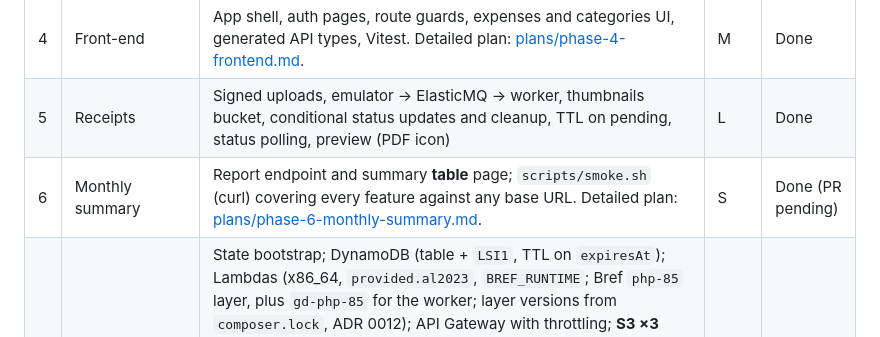
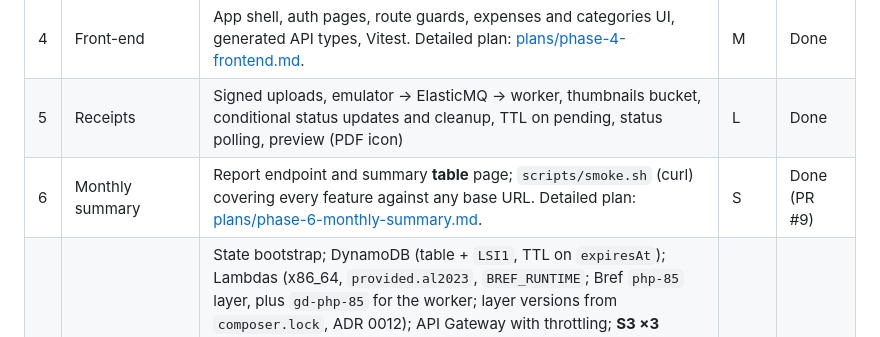
Before and after one commit to javiervalero/expense-tracker, a Markdown page: docs/PLAN.md, the part around the change. Drawn GitHub-style.

```diff
--- a/docs/PLAN.md
+++ b/docs/PLAN.md
@@ -267,7 +267,7 @@ Phases are split into two tracks:
 | 3 | Categories and expenses API | CRUD; date and category filters; cursor pagination with read budget; category resolver; ownership rules; **cross-user integration tests**. Detailed plan: [plans/phase-3-categories-expenses.md](plans/phase-3-categories-expenses.md). | M | Done |
 | 4 | Front-end | App shell, auth pages, route guards, expenses and categories UI, generated API types, Vitest. Detailed plan: [plans/phase-4-frontend.md](plans/phase-4-frontend.md). | M | Done |
 | 5 | Receipts | Signed uploads, emulator → ElasticMQ → worker, thumbnails bucket, conditional status updates and cleanup, TTL on pending, status polling, preview (PDF icon) | L | Done |
-| 6 | Monthly summary | Report endpoint and summary **table** page; `scripts/smoke.sh` (curl) covering every feature against any base URL. Detailed plan: [plans/phase-6-monthly-summary.md](plans/phase-6-monthly-summary.md). | S | Done (PR pending) |
+| 6 | Monthly summary | Report endpoint and summary **table** page; `scripts/smoke.sh` (curl) covering every feature against any base URL. Detailed plan: [plans/phase-6-monthly-summary.md](plans/phase-6-monthly-summary.md). | S | Done (PR #9) |
 | 7 | Infrastructure (Terraform) | State bootstrap; DynamoDB (table + `LSI1`, TTL on `expiresAt`); Lambdas (x86_64, `provided.al2023`, `BREF_RUNTIME`; Bref `php-85` layer, plus `gd-php-85` for the worker; layer versions from `composer.lock`, ADR 0012); API Gateway with throttling; **S3 ×3** (`site`, `receipts` with the only event notification, `receipt-thumbnails`); SQS (visibility timeout ≥ 6× worker timeout) + DLQ (`maxReceiveCount` 3) and event source mapping with `ReportBatchItemFailures`; CloudFront + security headers, origin request policy forwarding `CloudFront-Viewer-Address`, secret origin header (Terraform-generated, sensitive); per-function IAM (worker cannot write to `receipts`); explicit log groups with retention; **alarms: budget, DLQ depth, receipt-cleanup errors**; plan test for the pipeline settings. **Written and planned only, not applied.** | L | Not started |
 | 8 | First deployment | `make deploy` (Terraform apply + front-end upload) run by the owner with short-lived AWS SSO credentials; smoke test on AWS (also: a direct API Gateway call is rejected; a forged `CloudFront-Viewer-Address` is ignored); then one destroy → re-create → smoke test. **Every apply and destroy only with the owner's explicit go-ahead.** | M | Not started |
 | 9 | Essential documentation | README, `local-dev.md`, `deploy.md` (deploy and destroy runbook), `architecture.md` with the current diagram | S | Not started |
```
Also changed, not shown: docs/adr/0002-dynamodb-single-table-data-model.md (+1 -1 lines).
